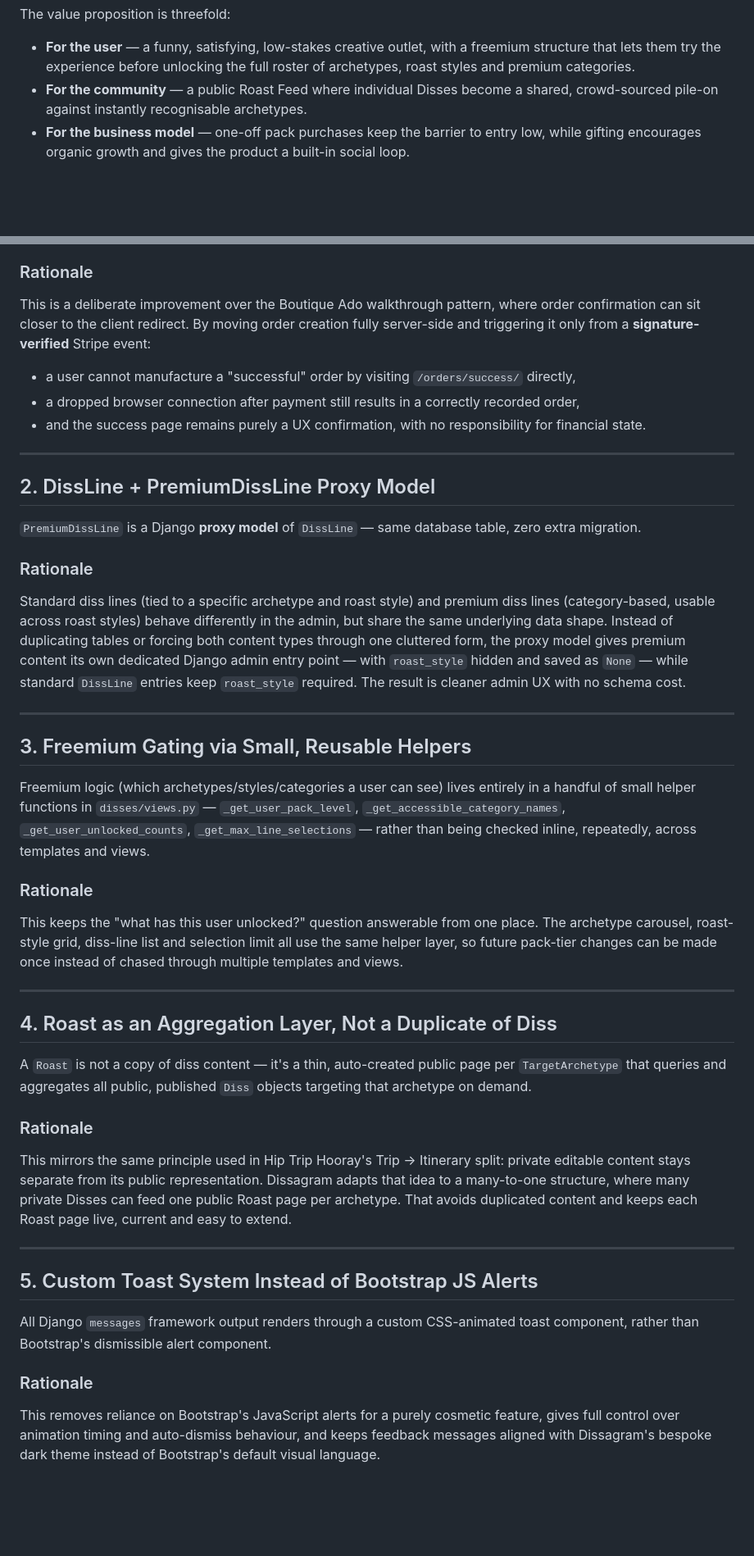
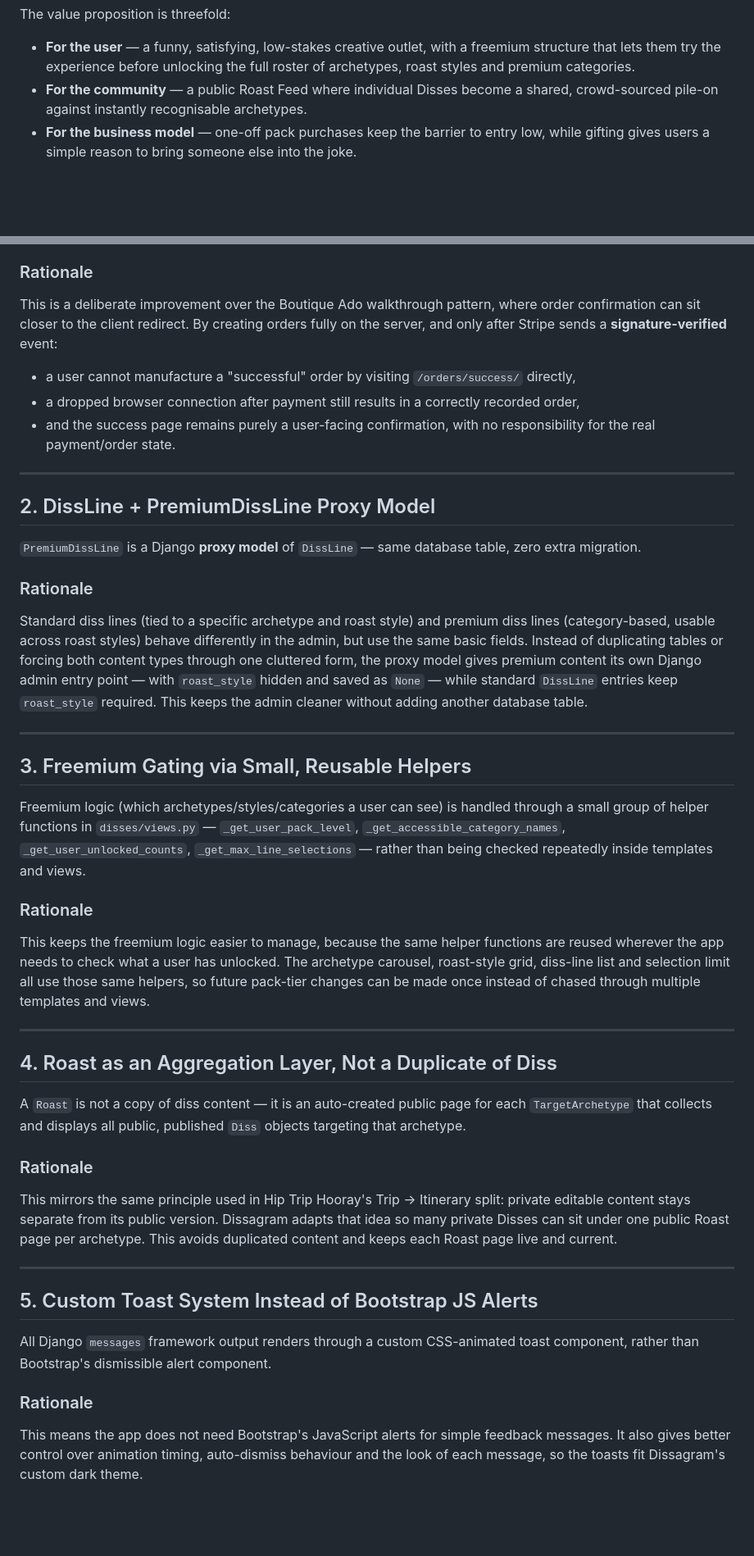
Before and after one commit to yinyangsammy/dissagram, a Markdown page: README.md, 2 parts joined by grey strips. Shown at 82% size. Drawn GitHub-style.

Commit message:
README v2

```diff
--- a/README.md
+++ b/README.md
@@ -74,7 +74,7 @@ The value proposition is threefold:
 
 - **For the user** — a funny, satisfying, low-stakes creative outlet, with a freemium structure that lets them try the experience before unlocking the full roster of archetypes, roast styles and premium categories.
 - **For the community** — a public Roast Feed where individual Disses become a shared, crowd-sourced pile-on against instantly recognisable archetypes.
-- **For the business model** — one-off pack purchases keep the barrier to entry low, while gifting encourages organic growth and gives the product a built-in social loop.
+- **For the business model** — one-off pack purchases keep the barrier to entry low, while gifting gives users a simple reason to bring someone else into the joke.
 
 <br>
 <br>
@@ -549,11 +549,11 @@ An `Order` is only ever created or marked `"complete"` inside the Stripe webhook
 
 ### Rationale
 
-This is a deliberate improvement over the Boutique Ado walkthrough pattern, where order confirmation can sit closer to the client redirect. By moving order creation fully server-side and triggering it only from a **signature-verified** Stripe event:
+This is a deliberate improvement over the Boutique Ado walkthrough pattern, where order confirmation can sit closer to the client redirect. By creating orders fully on the server, and only after Stripe sends a **signature-verified** event:
 
 - a user cannot manufacture a "successful" order by visiting `/orders/success/` directly,
 - a dropped browser connection after payment still results in a correctly recorded order,
-- and the success page remains purely a UX confirmation, with no responsibility for financial state.
+- and the success page remains purely a user-facing confirmation, with no responsibility for the real payment/order state.
 
 ---
 
@@ -563,27 +563,27 @@ This is a deliberate improvement over the Boutique Ado walkthrough pattern, wher
 
 ### Rationale
 
-Standard diss lines (tied to a specific archetype and roast style) and premium diss lines (category-based, usable across roast styles) behave differently in the admin, but share the same underlying data shape. Instead of duplicating tables or forcing both content types through one cluttered form, the proxy model gives premium content its own dedicated Django admin entry point — with `roast_style` hidden and saved as `None` — while standard `DissLine` entries keep `roast_style` required. The result is cleaner admin UX with no schema cost.
+Standard diss lines (tied to a specific archetype and roast style) and premium diss lines (category-based, usable across roast styles) behave differently in the admin, but use the same basic fields. Instead of duplicating tables or forcing both content types through one cluttered form, the proxy model gives premium content its own Django admin entry point — with `roast_style` hidden and saved as `None` — while standard `DissLine` entries keep `roast_style` required. This keeps the admin cleaner without adding another database table.
 
 ---
 
 ## 3. Freemium Gating via Small, Reusable Helpers
 
-Freemium logic (which archetypes/styles/categories a user can see) lives entirely in a handful of small helper functions in `disses/views.py` — `_get_user_pack_level`, `_get_accessible_category_names`, `_get_user_unlocked_counts`, `_get_max_line_selections` — rather than being checked inline, repeatedly, across templates and views.
+Freemium logic (which archetypes/styles/categories a user can see) is handled through a small group of helper functions in `disses/views.py` — `_get_user_pack_level`, `_get_accessible_category_names`, `_get_user_unlocked_counts`, `_get_max_line_selections` — rather than being checked repeatedly inside templates and views.
 
 ### Rationale
 
-This keeps the "what has this user unlocked?" question answerable from one place. The archetype carousel, roast-style grid, diss-line list and selection limit all use the same helper layer, so future pack-tier changes can be made once instead of chased through multiple templates and views.
+This keeps the freemium logic easier to manage, because the same helper functions are reused wherever the app needs to check what a user has unlocked. The archetype carousel, roast-style grid, diss-line list and selection limit all use those same helpers, so future pack-tier changes can be made once instead of chased through multiple templates and views.
 
 ---
 
 ## 4. Roast as an Aggregation Layer, Not a Duplicate of Diss
 
-A `Roast` is not a copy of diss content — it's a thin, auto-created public page per `TargetArchetype` that queries and aggregates all public, published `Diss` objects targeting that archetype on demand.
+A `Roast` is not a copy of diss content — it is an auto-created public page for each `TargetArchetype` that collects and displays all public, published `Diss` objects targeting that archetype.
 
 ### Rationale
 
-This mirrors the same principle used in Hip Trip Hooray's Trip → Itinerary split: private editable content stays separate from its public representation. Dissagram adapts that idea to a many-to-one structure, where many private Disses can feed one public Roast page per archetype. That avoids duplicated content and keeps each Roast page live, current and easy to extend.
+This mirrors the same principle used in Hip Trip Hooray's Trip → Itinerary split: private editable content stays separate from its public version. Dissagram adapts that idea so many private Disses can sit under one public Roast page per archetype. This avoids duplicated content and keeps each Roast page live and current.
 
 ---
 
@@ -593,7 +593,7 @@ All Django `messages` framework output renders through a custom CSS-animated toa
 
 ### Rationale
 
-This removes reliance on Bootstrap's JavaScript alerts for a purely cosmetic feature, gives full control over animation timing and auto-dismiss behaviour, and keeps feedback messages aligned with Dissagram's bespoke dark theme instead of Bootstrap's default visual language.
+This means the app does not need Bootstrap's JavaScript alerts for simple feedback messages. It also gives better control over animation timing, auto-dismiss behaviour and the look of each message, so the toasts fit Dissagram's custom dark theme.
 
 <br>
 <br>
```
Also changed, not shown: other parts of README.md (+9 -9 lines).
